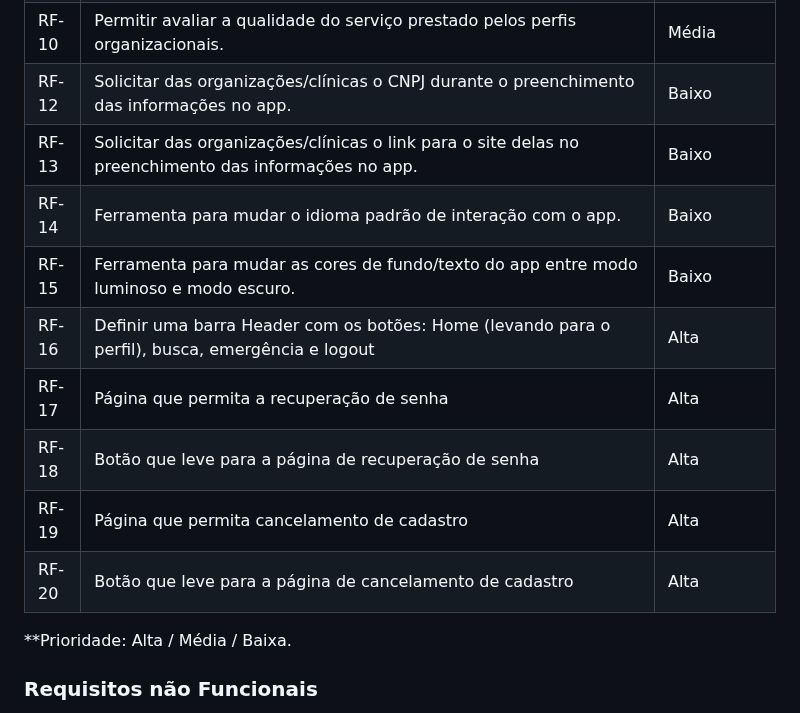
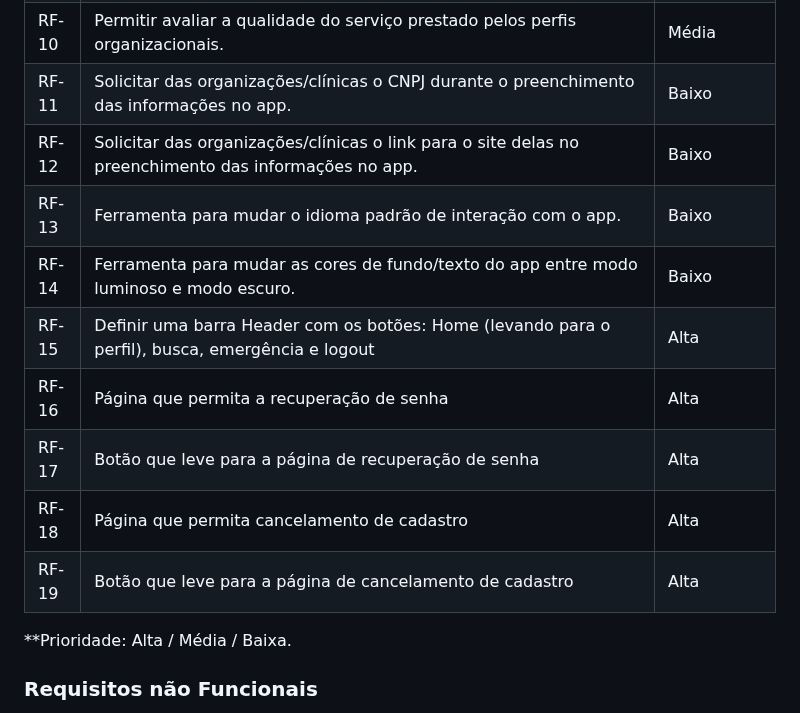
Before and after one commit to ICEI-PUC-Minas-PMV-ADS/pmv-ads-2023-2-e1-proj-web-t4-grupo_01, a Markdown page: documentos/02-Especificação do Projeto.md, the part around the change. Rendered like a GitHub page.

Commit message:
Update 02-Especificação do Projeto.md
Arrumando numeração de requisitos

```diff
--- a/documentos/02-Especificação do Projeto.md
+++ b/documentos/02-Especificação do Projeto.md
@@ -82,15 +82,15 @@ Oferecer formas de contato com os usuários voluntários e material informativo
 | RF- 08 |  Permitir postagem de fotos dos serviços/animais/campanhas prestados pelo usuário organizacional.                     | Alta   |
 | RF- 09 |  Permitir adicionar ou favoritar os perfis organizacionais que prestaram/prestam serviços de boa qualidade.           | Média  |
 | RF- 10 |  Permitir avaliar a qualidade do serviço prestado pelos perfis organizacionais.                                       | Média  |
-| RF- 12 |  Solicitar das organizações/clínicas o CNPJ durante o preenchimento das informações no app.                           | Baixo  |
-| RF- 13 |  Solicitar das organizações/clínicas o link para o site delas no preenchimento das informações no app.                | Baixo  |
-| RF- 14 |  Ferramenta para mudar o idioma padrão de interação com o app.                                                        | Baixo  |
-| RF- 15 |  Ferramenta para mudar as cores de fundo/texto do app entre modo luminoso e modo escuro.                              | Baixo  |
-| RF- 16 |  Definir uma barra Header com os botões: Home (levando para o perfil), busca, emergência e logout                     | Alta   |
-| RF- 17 | Página que permita a recuperação de senha         | Alta  |
-| RF- 18 | Botão que leve para a página de recuperação de senha | Alta  |
-| RF- 19 | Página que permita cancelamento de cadastro         | Alta  |
-| RF- 20 | Botão que leve para a página de cancelamento de cadastro | Alta  |
+| RF- 11 |  Solicitar das organizações/clínicas o CNPJ durante o preenchimento das informações no app.                           | Baixo  |
+| RF- 12 |  Solicitar das organizações/clínicas o link para o site delas no preenchimento das informações no app.                | Baixo  |
+| RF- 13 |  Ferramenta para mudar o idioma padrão de interação com o app.                                                        | Baixo  |
+| RF- 14 |  Ferramenta para mudar as cores de fundo/texto do app entre modo luminoso e modo escuro.                              | Baixo  |
+| RF- 15 |  Definir uma barra Header com os botões: Home (levando para o perfil), busca, emergência e logout                     | Alta   |
+| RF- 16 | Página que permita a recuperação de senha         | Alta  |
+| RF- 17 | Botão que leve para a página de recuperação de senha | Alta  |
+| RF- 18 | Página que permita cancelamento de cadastro         | Alta  |
+| RF- 19 | Botão que leve para a página de cancelamento de cadastro | Alta  |
 
 **Prioridade: Alta / Média / Baixa.
 
```
